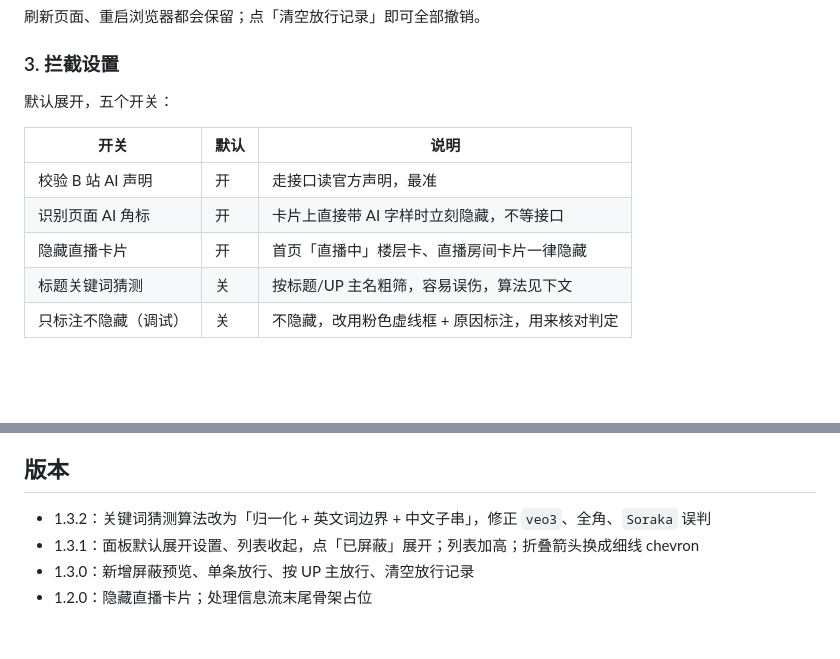
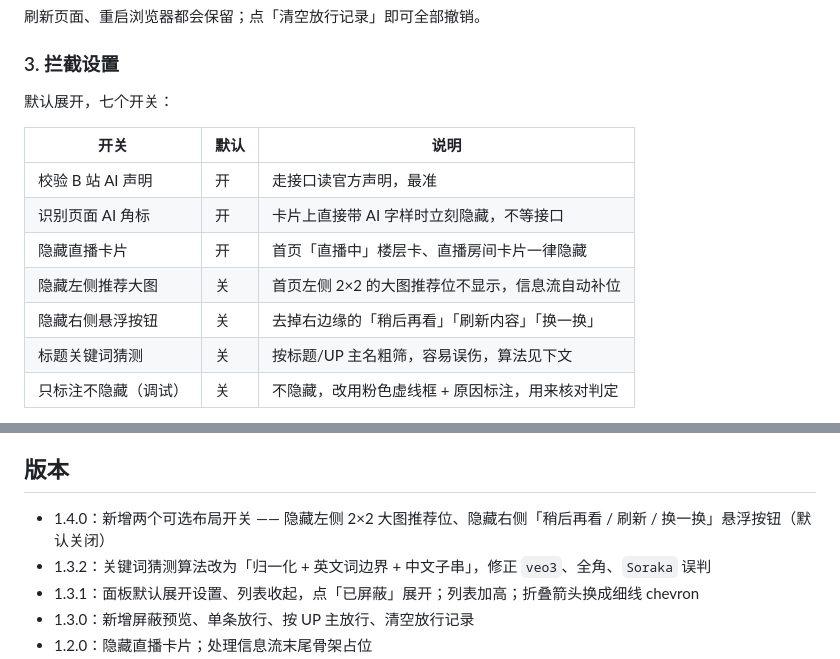
Before and after one commit to yJ2018/bilibili-ai-blocker, a Markdown page: README.md, 2 parts joined by grey strips. GitHub-like rendering; blank space fills up the shorter version.

```diff
--- a/README.md
+++ b/README.md
@@ -66,13 +66,15 @@ Edge / 360 等 Chromium 内核浏览器同理（`edge://extensions/`）。
 
 ### 3. 拦截设置
 
-默认展开，五个开关：
+默认展开，七个开关：
 
 | 开关 | 默认 | 说明 |
 | --- | --- | --- |
 | 校验 B 站 AI 声明 | 开 | 走接口读官方声明，最准 |
 | 识别页面 AI 角标 | 开 | 卡片上直接带 AI 字样时立刻隐藏，不等接口 |
 | 隐藏直播卡片 | 开 | 首页「直播中」楼层卡、直播房间卡片一律隐藏 |
+| 隐藏左侧推荐大图 | 关 | 首页左侧 2×2 的大图推荐位不显示，信息流自动补位 |
+| 隐藏右侧悬浮按钮 | 关 | 去掉右边缘的「稍后再看」「刷新内容」「换一换」 |
 | 标题关键词猜测 | 关 | 按标题/UP 主名粗筛，容易误伤，算法见下文 |
 | 只标注不隐藏（调试） | 关 | 不隐藏，改用粉色虚线框 + 原因标注，用来核对判定 |
 
@@ -261,6 +275,7 @@ bilibili-ai-blocker/
 
 ## 版本
 
+- 1.4.0：新增两个可选布局开关 —— 隐藏左侧 2×2 大图推荐位、隐藏右侧「稍后再看 / 刷新 / 换一换」悬浮按钮（默认关闭）
 - 1.3.2：关键词猜测算法改为「归一化 + 英文词边界 + 中文子串」，修正 `veo3`、全角、`Soraka` 误判
 - 1.3.1：面板默认展开设置、列表收起，点「已屏蔽」展开；列表加高；折叠箭头换成细线 chevron
 - 1.3.0：新增屏蔽预览、单条放行、按 UP 主放行、清空放行记录
```
Also changed, not shown: other parts of README.md (+12 -0 lines), docs/popup-list.png, docs/popup.png, 6 other files.
